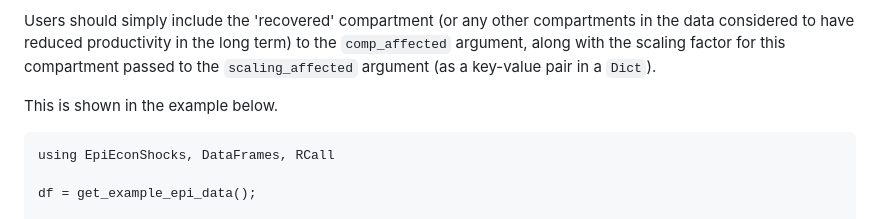
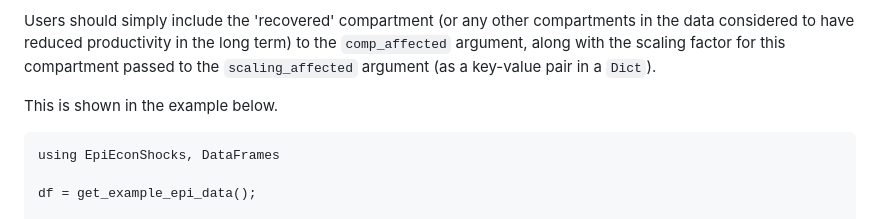
Before and after one commit to jameel-institute/EpiEconShocks.jl, a Markdown page: docs/src/estim_lab_consump.md, the part around the change. Drawn GitHub-style.

Commit message:
Rm RCall import

````diff
--- a/docs/src/estim_lab_consump.md
+++ b/docs/src/estim_lab_consump.md
@@ -79,7 +79,7 @@ Users should simply include the 'recovered' compartment (or any other compartmen
 This is shown in the example below.
 
 ```@example modelling_disability
-using EpiEconShocks, DataFrames, RCall
+using EpiEconShocks, DataFrames
 
 df = get_example_epi_data();
 
````
